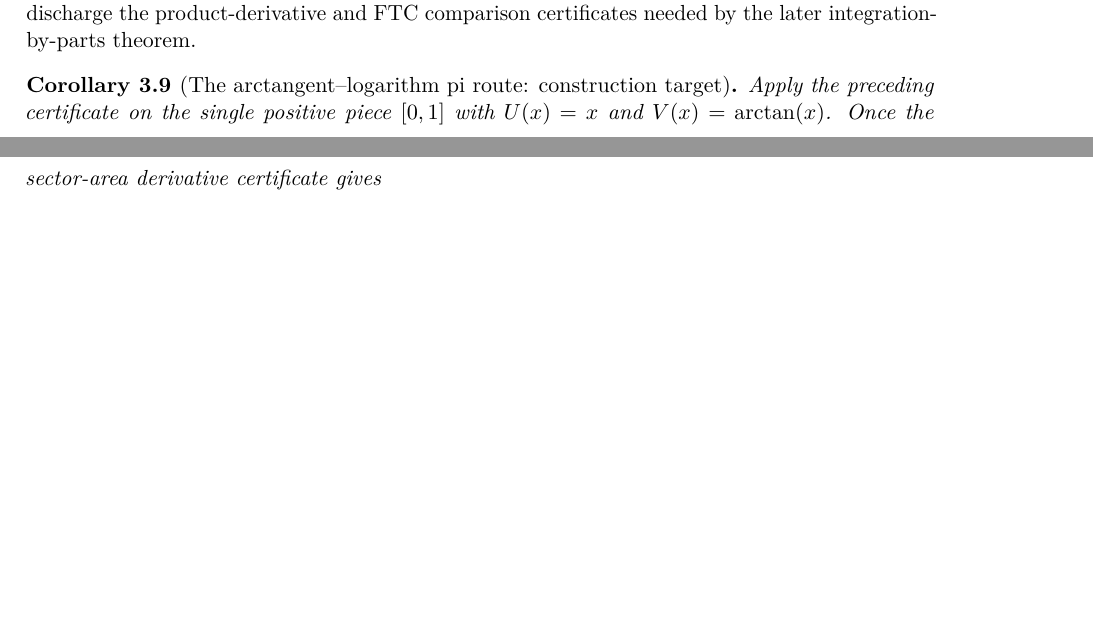
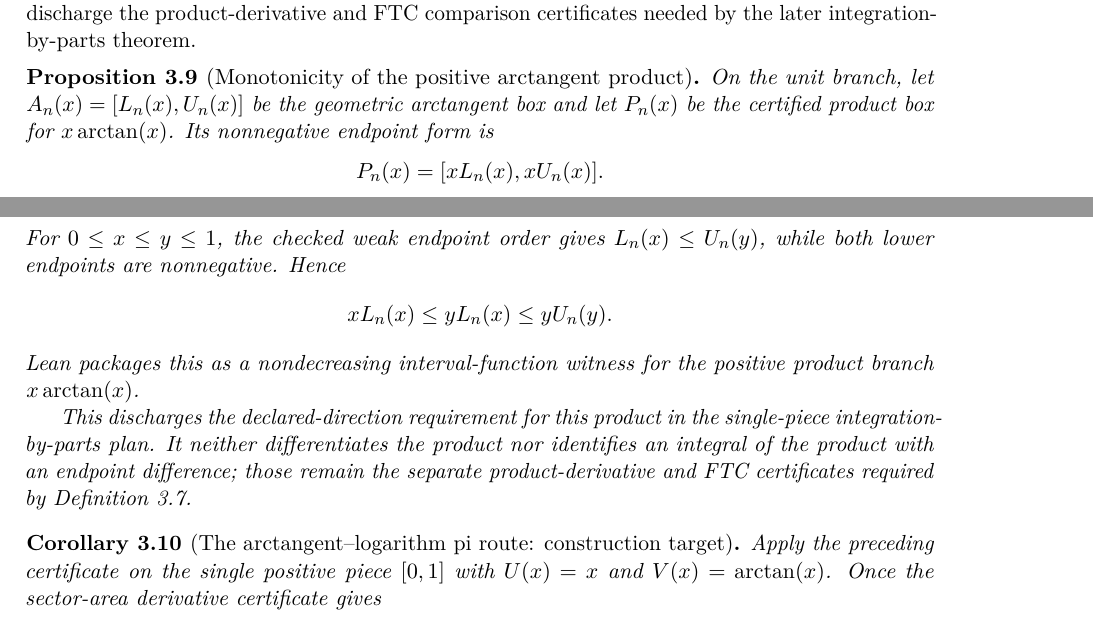
Before and after one commit to liuyao12/computable-analysis, a LaTeX thesis (blueprint/src/web.tex, which reads blueprint/src/03-integrals.tex): two parts of pages 46 and 47 of 125, joined at a grey line, cut so that both start at the same text, the shorter picture padded with empty space. Compiled offline with pdfLaTeX.

Commit message:
Prove monotonicity of arctangent product

```diff
--- a/blueprint/src/03-integrals.tex
+++ b/blueprint/src/03-integrals.tex
@@ -576,9 +576,34 @@ product-derivative and FTC comparison certificates needed by the later
 integration-by-parts theorem.
 \end{definition}
 
+\begin{proposition}[Monotonicity of the positive arctangent product]
+\label{prop:coordinate-arctangent-monotonicity}
+\uses{def:arctangent-sampled-monotonicity}
+\leanok
+On the unit branch, let \(A_n(x)=[L_n(x),U_n(x)]\) be the geometric
+arctangent box and let \(P_n(x)\) be the certified product box for
+\(x\arctan(x)\).  Its nonnegative endpoint form is
+\[
+  P_n(x)=[xL_n(x),xU_n(x)].
+\]
+For \(0\le x\le y\le1\), the checked weak endpoint order gives
+\(L_n(x)\le U_n(y)\), while both lower endpoints are nonnegative.  Hence
+\[
+  xL_n(x)\le yL_n(x)\le yU_n(y).
+\]
+Lean packages this as a nondecreasing interval-function witness for the
+positive product branch \(x\arctan(x)\).
+
+This discharges the declared-direction requirement for this product in the
+single-piece integration-by-parts plan.  It neither differentiates the
+product nor identifies an integral of the product with an endpoint
+difference; those remain the separate product-derivative and FTC
+certificates required by \cref{thm:integration-by-parts-certificate}.
+\end{proposition}
+
 \begin{corollary}[The arctangent--logarithm pi route: construction target]
 \label{cor:arctangent-logarithm-pi-route}
-\uses{thm:integration-by-parts-certificate,def:arctangent-sampled-monotonicity,thm:log-two-series-reciprocal-integral}
+\uses{thm:integration-by-parts-certificate,def:arctangent-sampled-monotonicity,prop:coordinate-arctangent-monotonicity,thm:log-two-series-reciprocal-integral}
 Apply the preceding certificate on the single positive piece \([0,1]\) with
 \(U(x)=x\) and \(V(x)=\arctan(x)\).  Once the sector-area derivative
 certificate gives
```
Also changed, not shown: GOALS.md (+4 -1 lines), README.md, 2 other files.
